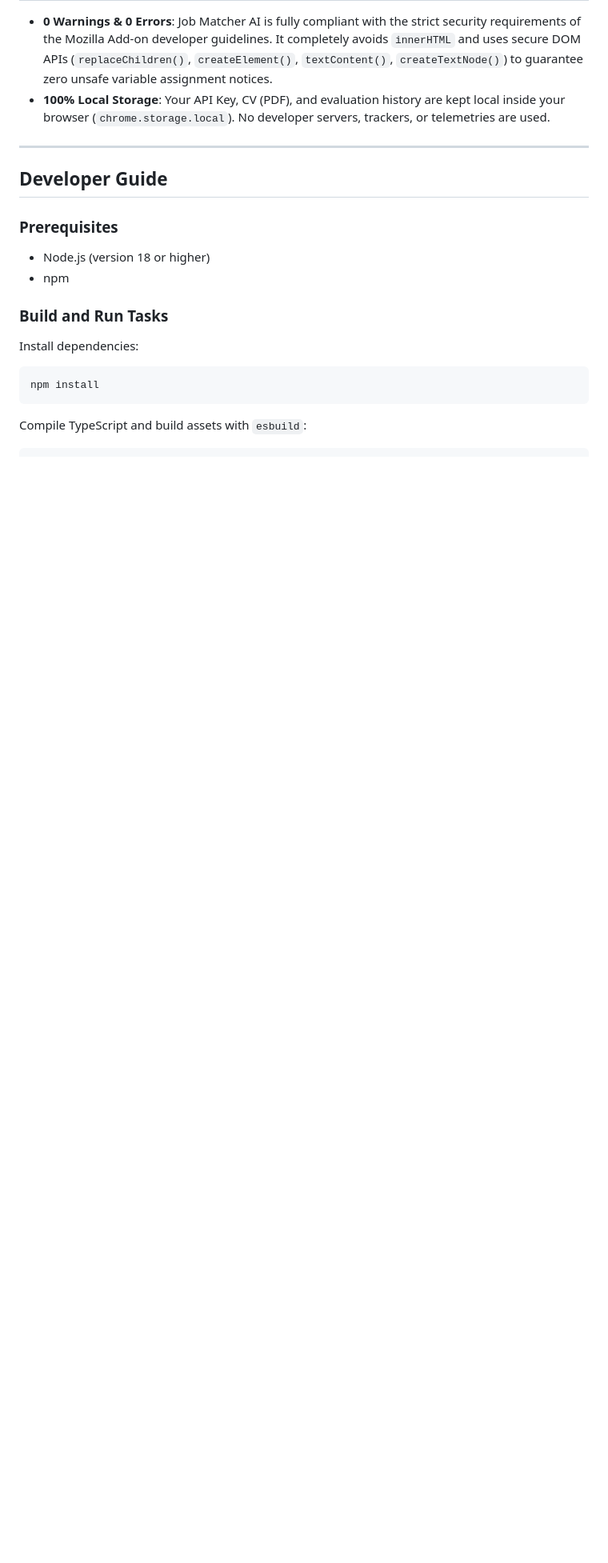
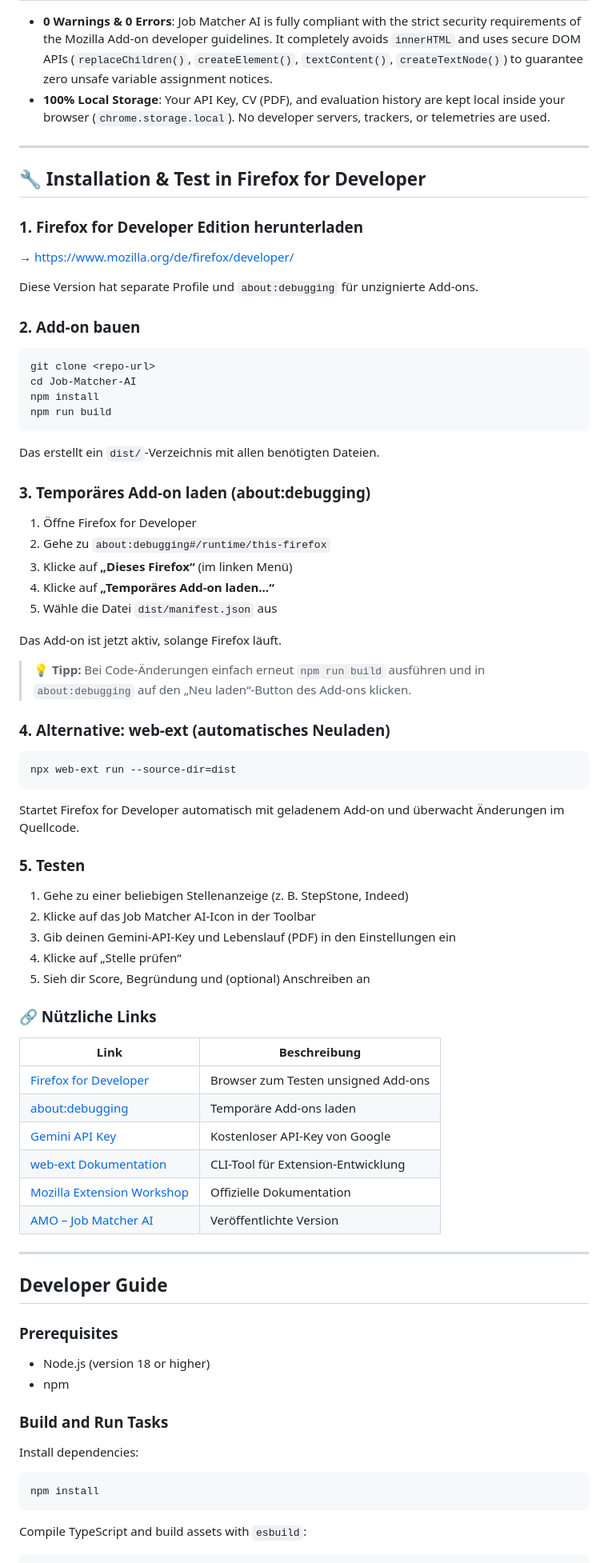
Before and after one commit to chicagoist/Job-Matcher-AI, a Markdown page: README.md, the part around one of its changes. Shown at 80% size. Rendered like a GitHub page; blank space fills up the shorter version.

Commit message:
docs: add beta status notice, contribution invite, and Firefox Developer installation guide

````diff
--- a/README.md
+++ b/README.md
@@ -78,6 +111,66 @@ When generating cover letters, Job Matcher AI does not merely listing skills or
 
 ---
 
+## 🔧 Installation & Test in Firefox for Developer
+
+### 1. Firefox for Developer Edition herunterladen
+→ [https://www.mozilla.org/de/firefox/developer/](https://www.mozilla.org/de/firefox/developer/)
+
+Diese Version hat separate Profile und `about:debugging` für unzignierte Add-ons.
+
+### 2. Add-on bauen
+```bash
+git clone <repo-url>
+cd Job-Matcher-AI
+npm install
+npm run build
+```
+
+Das erstellt ein `dist/`-Verzeichnis mit allen benötigten Dateien.
+
+### 3. Temporäres Add-on laden (about:debugging)
+
+1. Öffne Firefox for Developer
+2. Gehe zu `about:debugging#/runtime/this-firefox`
+3. Klicke auf **„Dieses Firefox“** (im linken Menü)
+4. Klicke auf **„Temporäres Add-on laden…“**
+5. Wähle die Datei `dist/manifest.json` aus
+
+Das Add-on ist jetzt aktiv, solange Firefox läuft.
+
+> 💡 **Tipp:** Bei Code-Änderungen einfach erneut `npm run build` ausführen
+> und in `about:debugging` auf den „Neu laden“-Button des Add-ons klicken.
+
+### 4. Alternative: web-ext (automatisches Neuladen)
+
+```bash
+npx web-ext run --source-dir=dist
+```
+
+Startet Firefox for Developer automatisch mit geladenem Add-on
+und überwacht Änderungen im Quellcode.
+
+### 5. Testen
+
+1. Gehe zu einer beliebigen Stellenanzeige (z. B. StepStone, Indeed)
+2. Klicke auf das Job Matcher AI-Icon in der Toolbar
+3. Gib deinen Gemini-API-Key und Lebenslauf (PDF) in den Einstellungen ein
+4. Klicke auf „Stelle prüfen“
+5. Sieh dir Score, Begründung und (optional) Anschreiben an
+
+### 🔗 Nützliche Links
+
+| Link | Beschreibung |
+|------|-------------|
+| [Firefox for Developer](https://www.mozilla.org/de/firefox/developer/) | Browser zum Testen unsigned Add-ons |
+| [about:debugging](about:debugging#/runtime/this-firefox) | Temporäre Add-ons laden |
+| [Gemini API Key](https://aistudio.google.com/apikey) | Kostenloser API-Key von Google |
+| [web-ext Dokumentation](https://extensionworkshop.com/documentation/develop/web-ext-command-reference/) | CLI-Tool für Extension-Entwicklung |
+| [Mozilla Extension Workshop](https://extensionworkshop.com/) | Offizielle Dokumentation |
+| [AMO – Job Matcher AI](https://addons.mozilla.org/de/firefox/addon/job-matcher-ai/) | Veröffentlichte Version |
+
+---
+
 ## Developer Guide
 
 ### Prerequisites
````
Also changed, not shown: other parts of README.md (+33 -0 lines).
